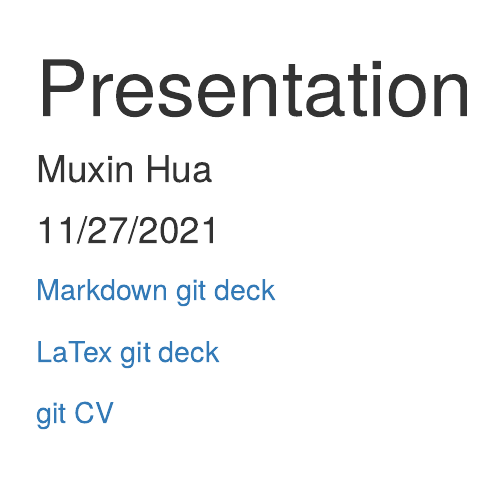
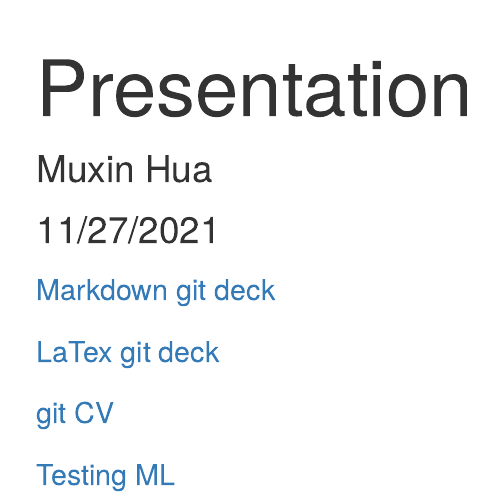
Before and after one commit to Hiiiua/Hiiiua.github.io, an R Markdown document (index.Rmd): the page in a window 1100 px wide, from its top. Rendered offline with R 4.5, knitr and Pandoc, with nearby package versions.

Commit message:
Update index.Rmd

```diff
--- a/index.Rmd
+++ b/index.Rmd
@@ -14,3 +14,5 @@ knitr::opts_chunk$set(echo = TRUE)
 [LaTex git deck](https://stat850-unl.github.io/12-presentation-Hiiiua/Hw12-LaTex.pdf)
 
 [git CV](https://stat850-unl.github.io/12-presentation-Hiiiua/resume.pdf)
+
+[Testing ML](https://github.com/Hiiiua/Machine-Learning-1/settings/pages)
```
